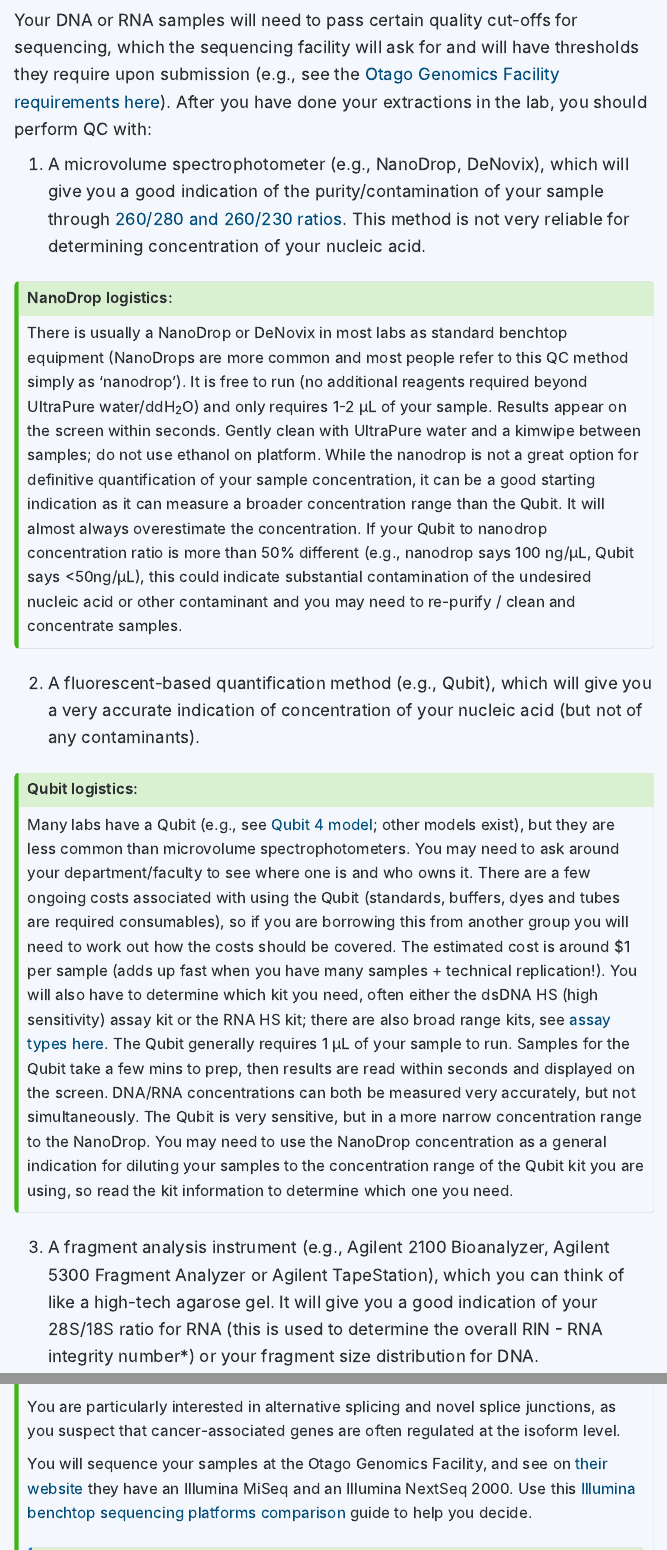
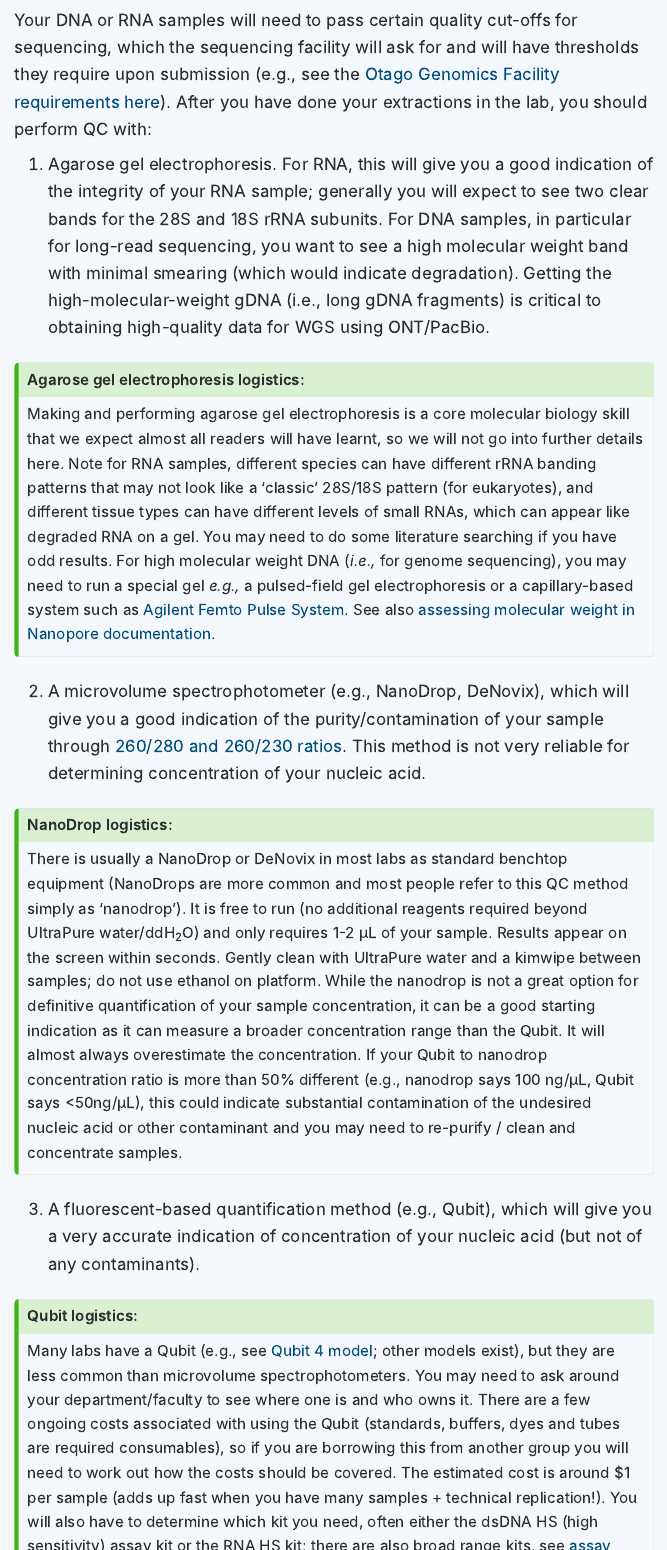
Before and after one commit to GenomicsAotearoa/genomic-data-carpentry-nz, a Quarto document (preparing-for-sequencing.qmd): the page in a window 1100 px wide, from 230 px down, and a second part further down, joined at a grey line. Rendered offline with R 4.5, knitr and Pandoc in place of Quarto, with nearby package versions; menus at the side of the page are left out.

Commit message:
fix #12 added QC step gel

```diff
--- a/preparing-for-sequencing.qmd
+++ b/preparing-for-sequencing.qmd
@@ -11,7 +11,15 @@
 
 Your DNA or RNA samples will need to pass certain quality cut-offs for sequencing, which the sequencing facility will ask for and will have thresholds they require upon submission (e.g., see the [Otago Genomics Facility requirements here](https://www.otago.ac.nz/genomics/project-sample-info/requirements)). After you have done your extractions in the lab, you should perform QC with:
 
-1. A microvolume spectrophotometer (e.g., NanoDrop, DeNovix), which will give you a good indication of the purity/contamination of your sample through [260/280 and 260/230 ratios](https://documents.thermofisher.com/TFS-Assets/CAD/Product-Bulletins/TN52646-E-0215M-NucleicAcid.pdf). This method is not very reliable for determining concentration of your nucleic acid.
+1. Agarose gel electrophoresis. For RNA, this will give you a good indication of the integrity of your RNA sample; generally you will expect to see two clear bands for the 28S and 18S rRNA subunits. For DNA samples, in particular for long-read sequencing, you want to see a high molecular weight band with minimal smearing (which would indicate degradation). Getting the high-molecular-weight gDNA (i.e., long gDNA fragments) is critical to obtaining high-quality data for WGS using ONT/PacBio.
+
+::: {.callout-tip collapse="true"}
+# Agarose gel electrophoresis logistics:
+Making and performing agarose gel electrophoresis is a core molecular biology skill that we expect almost all readers will have learnt, so we will not go into further details here. Note for RNA samples, different species can have different rRNA banding patterns that may not look like a 'classic' 28S/18S pattern (for eukaryotes), and different tissue types can have different levels of small RNAs, which can appear like degraded RNA on a gel. You may need to do some literature searching if you have odd results.  For high molecular weight DNA (*i.e.,* for genome sequencing), you may need to run a special gel *e.g.,* a pulsed-field gel electrophoresis or a capillary-based system such as [Agilent Femto Pulse System](https://www.agilent.com/en/product/automated-electrophoresis/femto-pulse-systems). See also [assessing molecular weight in Nanopore documentation.](https://nanoporetech.com/document/input-dna-rna-qc#assessing-molecular-weight)
+:::
+
+
+2. A microvolume spectrophotometer (e.g., NanoDrop, DeNovix), which will give you a good indication of the purity/contamination of your sample through [260/280 and 260/230 ratios](https://documents.thermofisher.com/TFS-Assets/CAD/Product-Bulletins/TN52646-E-0215M-NucleicAcid.pdf). This method is not very reliable for determining concentration of your nucleic acid.
 
 ::: {.callout-tip collapse="true"}
 # NanoDrop logistics:
@@ -19,14 +27,14 @@
 There is usually a NanoDrop or DeNovix in most labs as standard benchtop equipment (NanoDrops are more common and most people refer to this QC method simply as 'nanodrop'). It is free to run (no additional reagents required beyond UltraPure water/ddH~2~O) and only requires 1-2 μL of your sample. Results appear on the screen within seconds. Gently clean with UltraPure water and a kimwipe between samples; do not use ethanol on platform. While the nanodrop is not a great option for definitive quantification of your sample concentration, it can be a good starting indication as it can measure a broader concentration range than the Qubit. It will almost always overestimate the concentration. If your Qubit to nanodrop concentration ratio is more than 50% different (e.g., nanodrop says 100 ng/μL, Qubit says <50ng/μL), this could indicate substantial contamination of the undesired nucleic acid or other contaminant and you may need to re-purify / clean and concentrate samples.
 :::
 
-2. A fluorescent-based quantification method (e.g., Qubit), which will give you a very accurate indication of concentration of your nucleic acid (but not of any contaminants).
+3. A fluorescent-based quantification method (e.g., Qubit), which will give you a very accurate indication of concentration of your nucleic acid (but not of any contaminants).
 
 ::: {.callout-tip collapse="true"}
 # Qubit logistics:
 Many labs have a Qubit (e.g., see [Qubit 4 model](https://www.thermofisher.com/nz/en/home/industrial/spectroscopy-elemental-isotope-analysis/molecular-spectroscopy/fluorometers/qubit/models/qubit-4.html); other models exist), but they are less common than microvolume spectrophotometers. You may need to ask around your department/faculty to see where one is and who owns it. There are a few ongoing costs associated with using the Qubit (standards, buffers, dyes and tubes are required consumables), so if you are borrowing this from another group you will need to work out how the costs should be covered. The estimated cost is around $1 per sample (adds up fast when you have many samples + technical replication!). You will also have to determine which kit you need, often either the dsDNA HS (high sensitivity) assay kit or the RNA HS kit; there are also broad range kits, see [assay types here](https://www.thermofisher.com/nz/en/home/industrial/spectroscopy-elemental-isotope-analysis/molecular-spectroscopy/fluorometers/qubit/qubit-assays.html#rna-quantification-assays). The Qubit generally requires 1 μL of your sample to run. Samples for the Qubit take a few mins to prep, then results are read within seconds and displayed on the screen. DNA/RNA concentrations can both be measured very accurately, but not simultaneously. The Qubit is very sensitive, but in a more narrow concentration range to the NanoDrop. You may need to use the NanoDrop concentration as a general indication for diluting your samples to the concentration range of the Qubit kit you are using, so read the kit information to determine which one you need.
 :::
 
-3.  A fragment analysis instrument (e.g., Agilent 2100 Bioanalyzer, Agilent 5300 Fragment Analyzer or Agilent TapeStation), which you can think of like a high-tech agarose gel. It will give you a good indication of your 28S/18S ratio for RNA (this is used to determine the overall RIN - RNA integrity number*) or your fragment size distribution for DNA.
+4.  A fragment analysis instrument (e.g., Agilent 2100 Bioanalyzer, Agilent 5300 Fragment Analyzer or Agilent TapeStation), which you can think of like a high-tech agarose gel. It will give you a good indication of your 28S/18S ratio for RNA (this is used to determine the overall RIN - RNA integrity number*) or your fragment size distribution for DNA.
 
 ::: {.callout-tip collapse="true"}
 # Fragment analysis logistics:
```
Also changed, not shown: docs/search.json, 1 other file.
